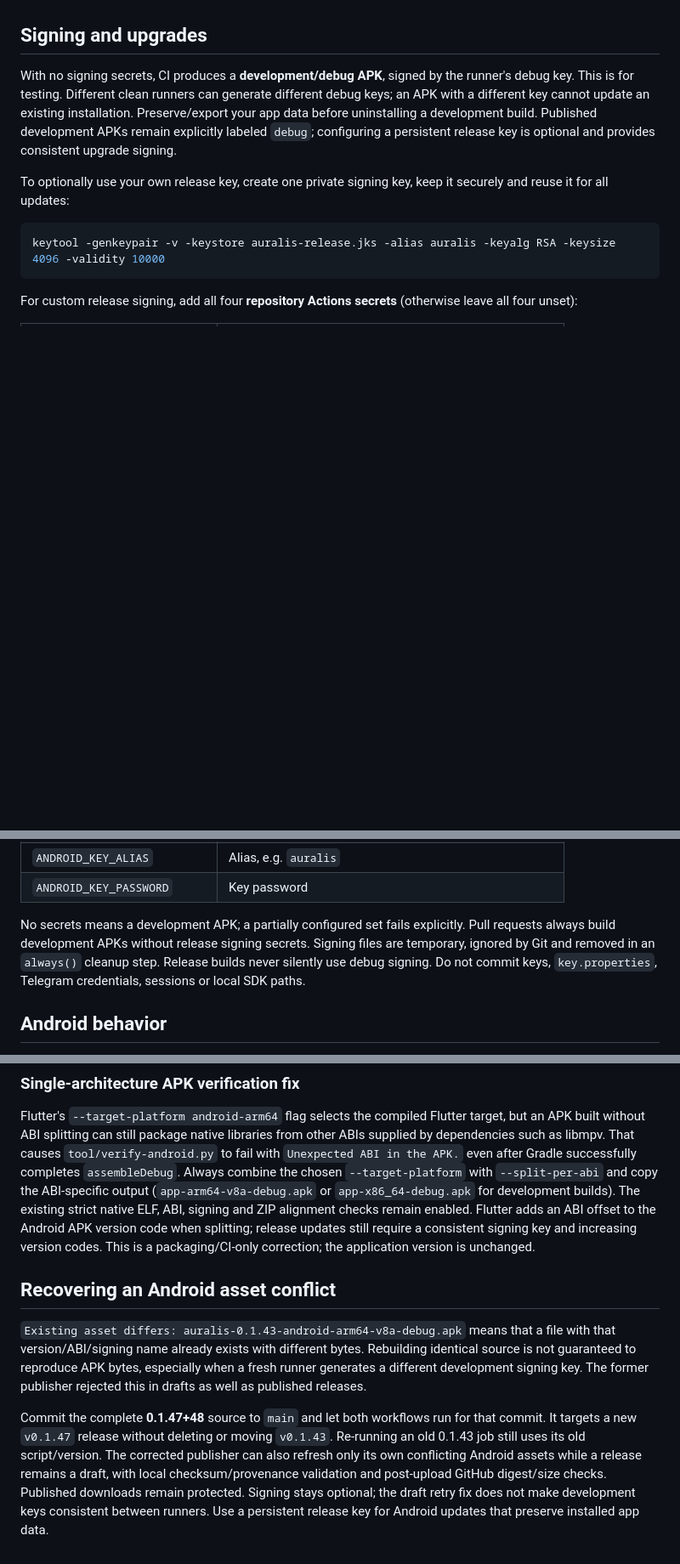
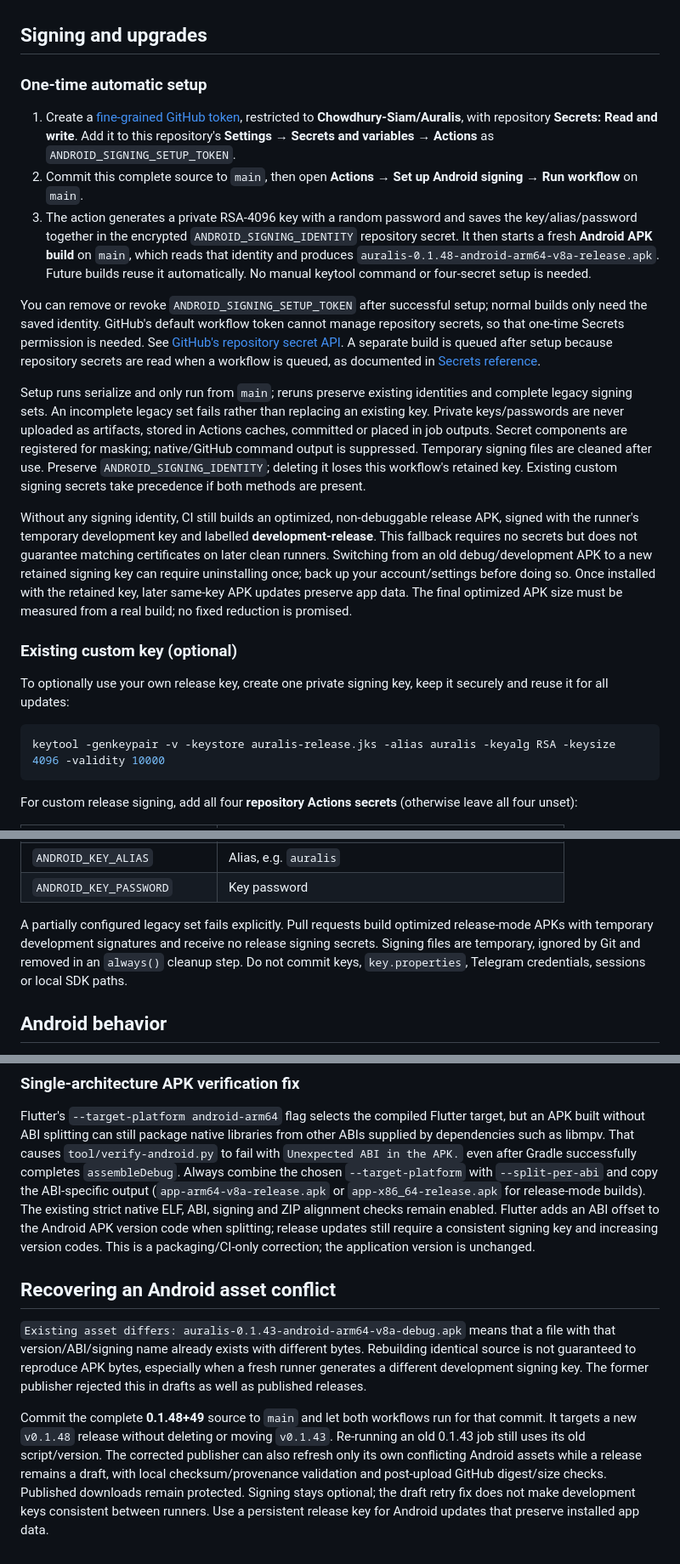
Before and after one commit to Chowdhury-Siam/Auralis, a Markdown page: docs/ANDROID.md, 3 parts joined by grey strips. Shown at 85% size. Drawn GitHub-style; blank space fills up the shorter version.

```diff
--- a/docs/ANDROID.md
+++ b/docs/ANDROID.md
@@ -24,7 +24,19 @@ The APK build keeps read-only repository permission. Only the guarded publishing
 
 ## Signing and upgrades
 
-With no signing secrets, CI produces a **development/debug APK**, signed by the runner's debug key. This is for testing. Different clean runners can generate different debug keys; an APK with a different key cannot update an existing installation. Preserve/export your app data before uninstalling a development build. Published development APKs remain explicitly labeled `debug`; configuring a persistent release key is optional and provides consistent upgrade signing.
+### One-time automatic setup
+
+1. Create a [fine-grained GitHub token](https://github.com/settings/personal-access-tokens/new), restricted to **Chowdhury-Siam/Auralis**, with repository **Secrets: Read and write**. Add it to this repository's **Settings → Secrets and variables → Actions** as `ANDROID_SIGNING_SETUP_TOKEN`.
+2. Commit this complete source to `main`, then open **Actions → Set up Android signing → Run workflow** on `main`.
+3. The action generates a private RSA-4096 key with a random password and saves the key/alias/password together in the encrypted `ANDROID_SIGNING_IDENTITY` repository secret. It then starts a fresh **Android APK build** on `main`, which reads that identity and produces `auralis-0.1.48-android-arm64-v8a-release.apk`. Future builds reuse it automatically. No manual keytool command or four-secret setup is needed.
+
+You can remove or revoke `ANDROID_SIGNING_SETUP_TOKEN` after successful setup; normal builds only need the saved identity. GitHub's default workflow token cannot manage repository secrets, so that one-time Secrets permission is needed. See [GitHub's repository secret API](https://docs.github.com/en/rest/actions/secrets#create-or-update-a-repository-secret). A separate build is queued after setup because repository secrets are read when a workflow is queued, as documented in [Secrets reference](https://docs.github.com/en/actions/reference/security/secrets).
+
+Setup runs serialize and only run from `main`; reruns preserve existing identities and complete legacy signing sets. An incomplete legacy set fails rather than replacing an existing key. Private keys/passwords are never uploaded as artifacts, stored in Actions caches, committed or placed in job outputs. Secret components are registered for masking; native/GitHub command output is suppressed. Temporary signing files are cleaned after use. Preserve `ANDROID_SIGNING_IDENTITY`; deleting it loses this workflow's retained key. Existing custom signing secrets take precedence if both methods are present.
+
+Without any signing identity, CI still builds an optimized, non-debuggable release APK, signed with the runner's temporary development key and labelled **development-release**. This fallback requires no secrets but does not guarantee matching certificates on later clean runners. Switching from an old debug/development APK to a new retained signing key can require uninstalling once; back up your account/settings before doing so. Once installed with the retained key, later same-key APK updates preserve app data. The final optimized APK size must be measured from a real build; no fixed reduction is promised.
+
+### Existing custom key (optional)
 
 To optionally use your own release key, create one private signing key, keep it securely and reuse it for all updates:
 
@@ -41,7 +53,7 @@ For custom release signing, add all four **repository Actions secrets** (otherwi
 | `ANDROID_KEY_ALIAS` | Alias, e.g. `auralis` |
 | `ANDROID_KEY_PASSWORD` | Key password |
 
-No secrets means a development APK; a partially configured set fails explicitly. Pull requests always build development APKs without release signing secrets. Signing files are temporary, ignored by Git and removed in an `always()` cleanup step. Release builds never silently use debug signing. Do not commit keys, `key.properties`, Telegram credentials, sessions or local SDK paths.
+A partially configured legacy set fails explicitly. Pull requests build optimized release-mode APKs with temporary development signatures and receive no release signing secrets. Signing files are temporary, ignored by Git and removed in an `always()` cleanup step. Do not commit keys, `key.properties`, Telegram credentials, sessions or local SDK paths.
 
 ## Android behavior
 
@@ -90,7 +102,7 @@ other ABIs supplied by dependencies such as libmpv. That causes
 `tool/verify-android.py` to fail with `Unexpected ABI in the APK.` even after
 Gradle successfully completes `assembleDebug`. Always combine the chosen
 `--target-platform` with `--split-per-abi` and copy the ABI-specific output
-(`app-arm64-v8a-debug.apk` or `app-x86_64-debug.apk` for development builds).
+(`app-arm64-v8a-release.apk` or `app-x86_64-release.apk` for release-mode builds).
 The existing strict native ELF, ABI, signing and ZIP alignment checks remain enabled.
 Flutter adds an ABI offset to the Android APK version code when splitting;
 release updates still require a consistent signing key and increasing version codes.
@@ -101,4 +113,4 @@ This is a packaging/CI-only correction; the application version is unchanged.
 
 `Existing asset differs: auralis-0.1.43-android-arm64-v8a-debug.apk` means that a file with that version/ABI/signing name already exists with different bytes. Rebuilding identical source is not guaranteed to reproduce APK bytes, especially when a fresh runner generates a different development signing key. The former publisher rejected this in drafts as well as published releases.
 
-Commit the complete **0.1.47+48** source to `main` and let both workflows run for that commit. It targets a new `v0.1.47` release without deleting or moving `v0.1.43`. Re-running an old 0.1.43 job still uses its old script/version. The corrected publisher can also refresh only its own conflicting Android assets while a release remains a draft, with local checksum/provenance validation and post-upload GitHub digest/size checks. Published downloads remain protected. Signing stays optional; the draft retry fix does not make development keys consistent between runners. Use a persistent release key for Android updates that preserve installed app data.
+Commit the complete **0.1.48+49** source to `main` and let both workflows run for that commit. It targets a new `v0.1.48` release without deleting or moving `v0.1.43`. Re-running an old 0.1.43 job still uses its old script/version. The corrected publisher can also refresh only its own conflicting Android assets while a release remains a draft, with local checksum/provenance validation and post-upload GitHub digest/size checks. Published downloads remain protected. Signing stays optional; the draft retry fix does not make development keys consistent between runners. Use a persistent release key for Android updates that preserve installed app data.
```
Also changed, not shown: other parts of docs/ANDROID.md (+8 -8 lines).
